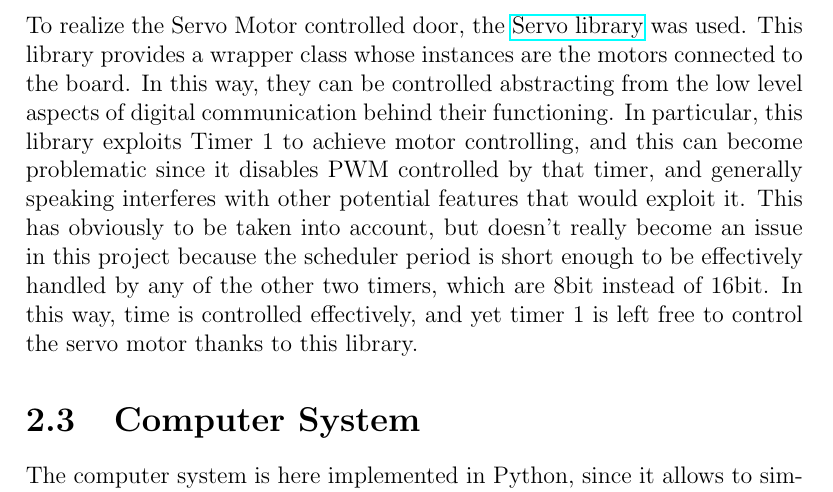
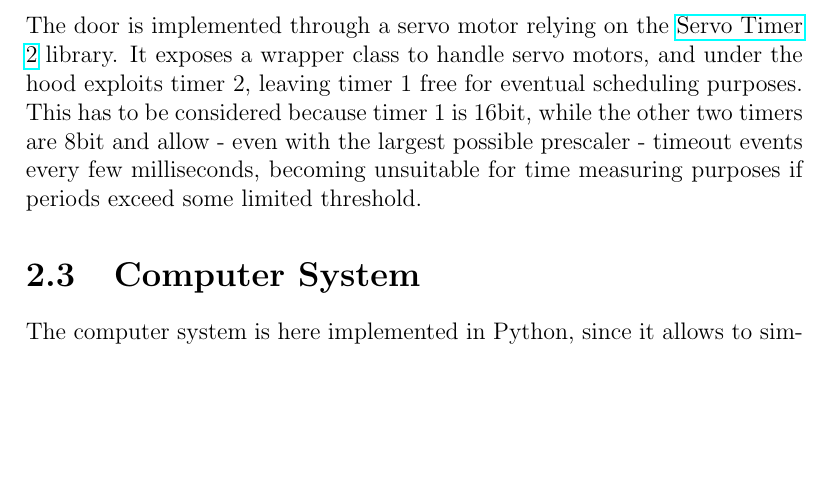
Before and after one commit to KimboCoffee/esiot-assignment02, a LaTeX document (report/tex-files/report.tex): part of page 11 of 13 before the commit and part of page 11 of 12 after it, cut at the place of the change, the shorter picture padded with empty space. Compiled offline with pdfLaTeX.

Commit message:
Modified paragraph about servo motor door implementation

```diff
--- a/report/tex-files/report.tex
+++ b/report/tex-files/report.tex
@@ -125,7 +125,7 @@
 	\subsection{Implementing Choices}
 	To implement the LCD Screen behavior, the \href{https://docs.arduino.cc/libraries/liquidcrystal-i2c/}{LiquidCrystal I2C library} was used. This library relies on I2C protocol to allow communication between the Arduino board and a LCD screen, providing a wrapper class to handle all its features without dealing with low level aspects of the protocol.
 	\newline The PIR user detector is connected to pin 2. This because pin 2 allows interrupts by default, and it comes in handy when the system goes in deep sleep state. Indeed, the only way to wake up the Arduino UNO board from deep sleep is through interrupts. This means that interrupts are not used in the system default behavior, but an empty routine can be attached to the user detector pin before going to deep sleep, in order to provide a way to wake up the system.
-	\newline To realize the Servo Motor controlled door, the \href{https://docs.arduino.cc/libraries/servo/}{Servo library} was used. This library provides a wrapper class whose instances are the motors connected to the board. In this way, they can be controlled abstracting from the low level aspects of digital communication behind their functioning. In particular, this library exploits Timer 1 to achieve motor controlling, and this can become problematic since it disables PWM controlled by that timer, and generally speaking interferes with other potential features that would exploit it. This has obviously to be taken into account, but doesn't really become an issue in this project because the scheduler period is short enough to be effectively handled by any of the other two timers, which are 8bit instead of 16bit. In this way, time is controlled effectively, and yet timer 1 is left free to control the servo motor thanks to this library.
+	\newline The door is implemented through a servo motor relying on the \href{https://github.com/nabontra/ServoTimer2}{Servo Timer 2} library. It exposes a wrapper class to handle servo motors, and under the hood exploits timer 2, leaving timer 1 free for eventual scheduling purposes. This has to be considered because timer 1 is 16bit, while the other two timers are 8bit and allow - even with the largest possible prescaler - timeout events every few milliseconds, becoming unsuitable for time measuring purposes if periods exceed some limited threshold.
 
 	\section{Computer System}
 	The computer system is here implemented in Python, since it allows to simply create user interfaces and serial communication.\newline
```
